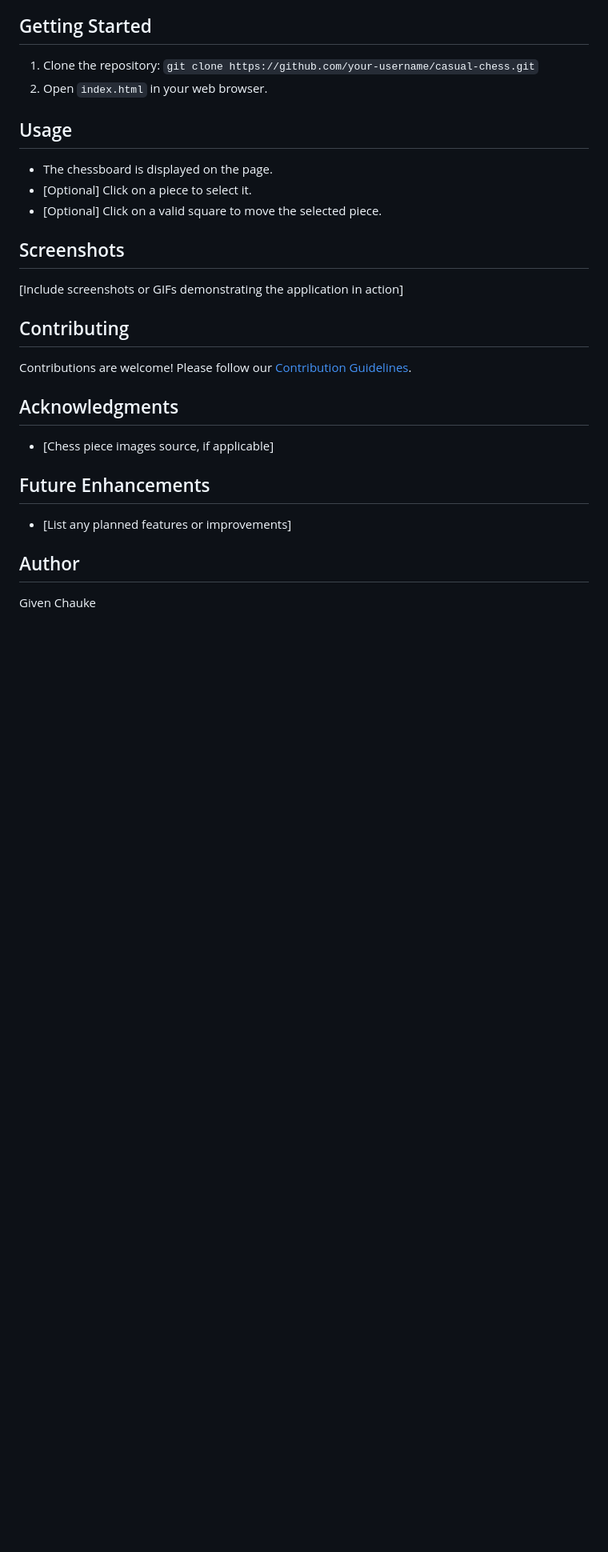
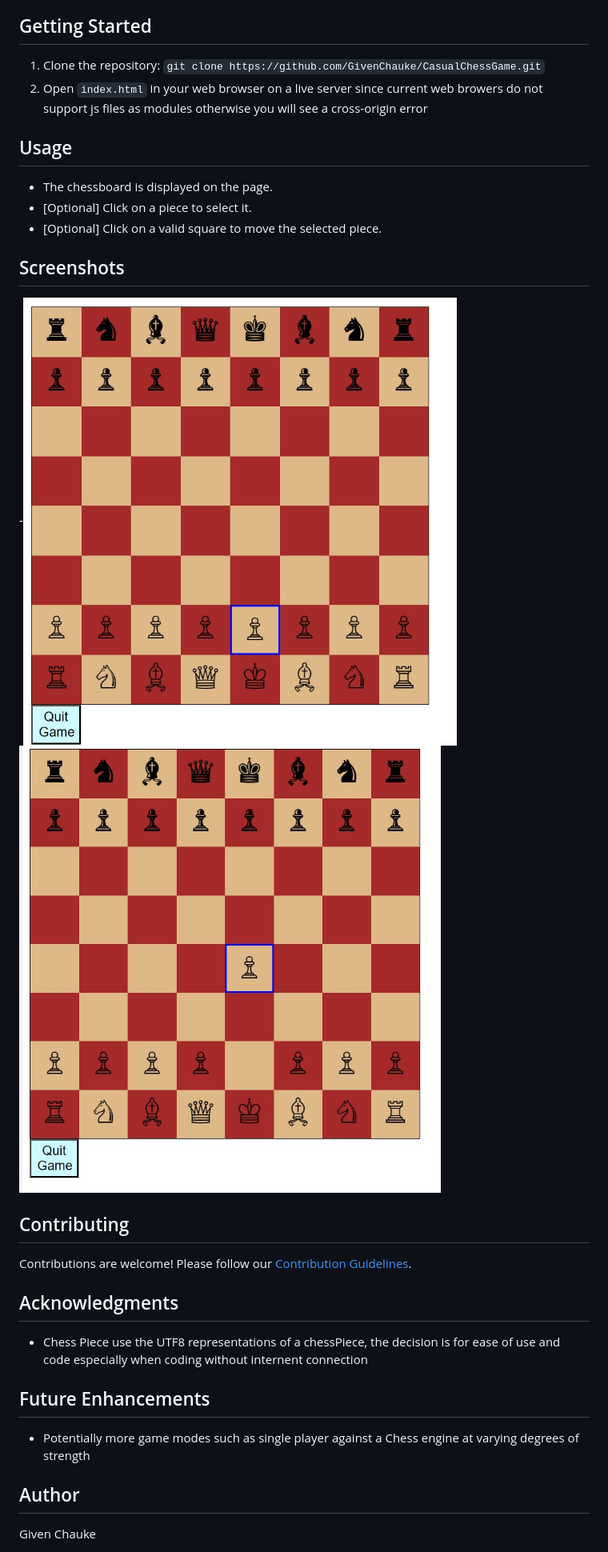
Before and after one commit to GivenChauke/CasualChessGame, a Markdown page: ReadME.md, the part around the change printed below. Shown: that part at 80% size. Rendered like a GitHub page; pictures changed too: img-1.jpg (added), img2-1.jpg (added); blank space fills up the shorter version.

Commit message:
Update readMe progress milestones and add images

```diff
--- a/ReadME.md
+++ b/ReadME.md
@@ -35,8 +38,8 @@ Casual Chess Software is a simple web application that allows users to play casu
 - [ ] Prepare for project submission.
 
 ## Getting Started
-1. Clone the repository: `git clone https://github.com/your-username/casual-chess.git`
-2. Open `index.html` in your web browser.
+1. Clone the repository: `git clone https://github.com/GivenChauke/CasualChessGame.git`
+2. Open `index.html` in your web browser on a live server since current web browers do not support js files as modules otherwise you will see a cross-origin error
 
 ## Usage
 - The chessboard is displayed on the page.
@@ -44,16 +47,19 @@ Casual Chess Software is a simple web application that allows users to play casu
 - [Optional] Click on a valid square to move the selected piece.
 
 ## Screenshots
-[Include screenshots or GIFs demonstrating the application in action]
+-![Select Piece to move](img-1.jpg)
+![Select valid square or another piece to move the selected piece](img2-1.jpg)
 
 ## Contributing
 Contributions are welcome! Please follow our [Contribution Guidelines](CONTRIBUTING.md).
 
 ## Acknowledgments
-- [Chess piece images source, if applicable]
+- Chess Piece use the UTF8 representations of a chessPiece, the decision is for ease of   use and code especially when coding without internent connection
+
 
 ## Future Enhancements
-- [List any planned features or improvements]
+- Potentially more game modes such as single player against a Chess engine at varying degrees of strength
+
 
 ## Author
 Given Chauke
```
Also changed, not shown: other parts of ReadME.md (+12 -9 lines), img.jpg (added), img2.jpg (added).
